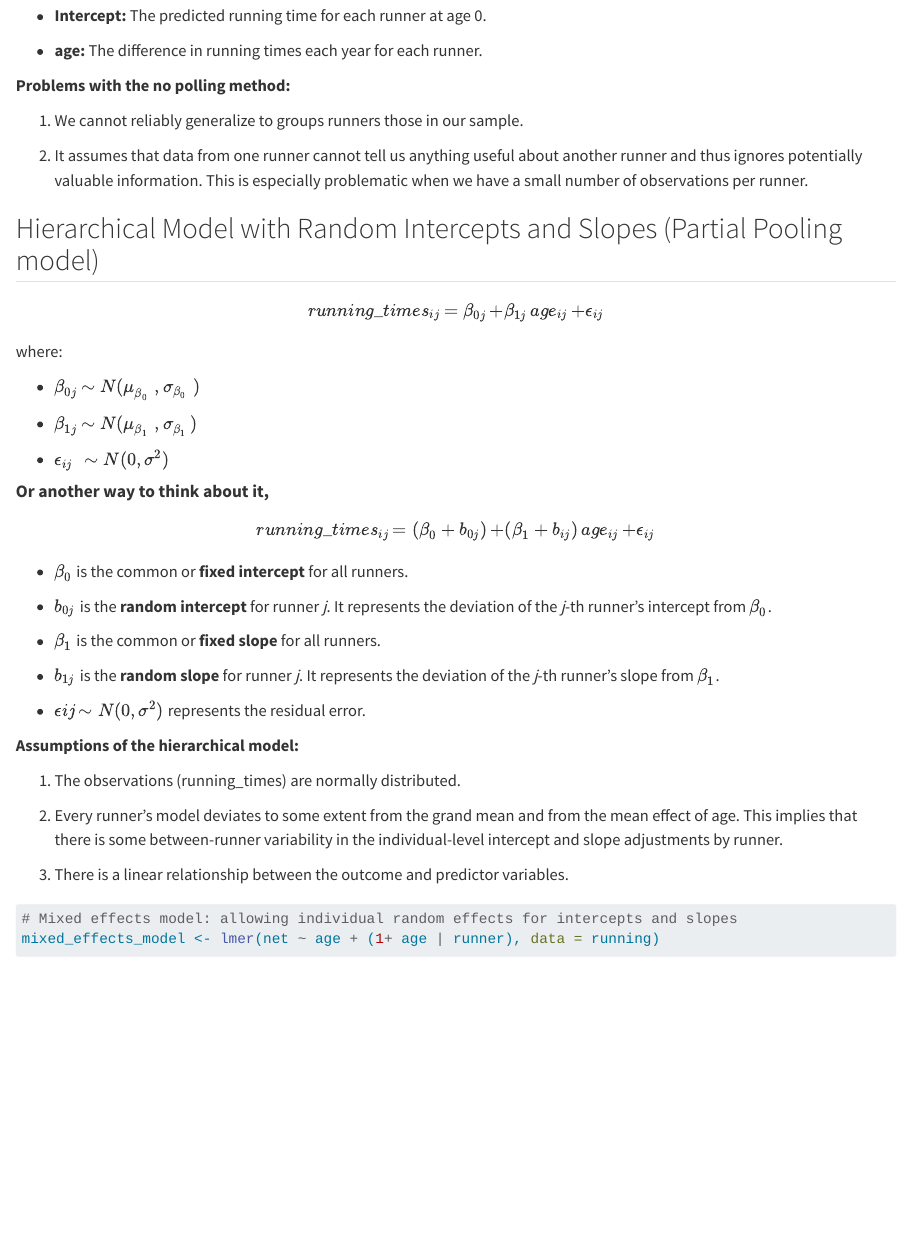
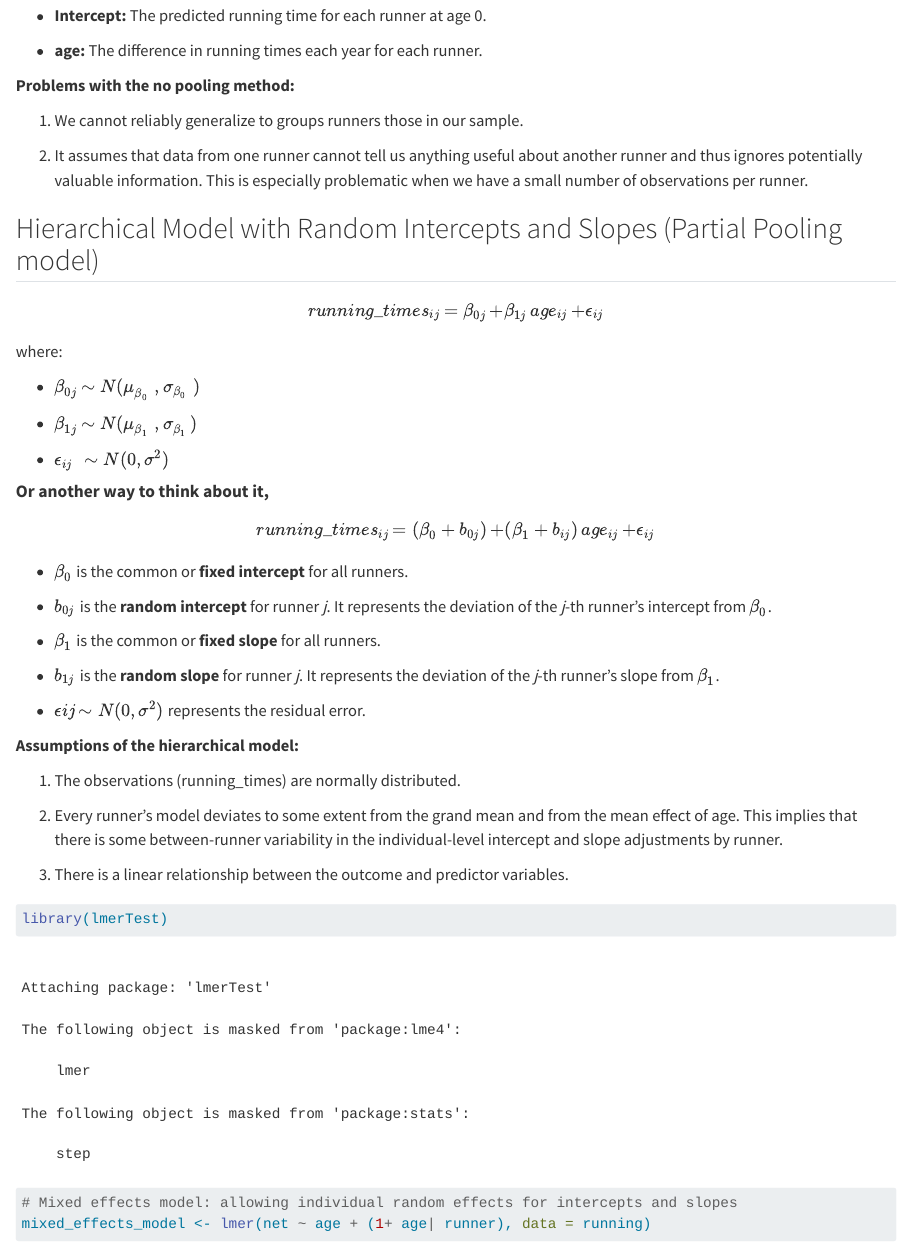
Before and after one commit to transatlantic-comppsych/modelling_mondays, a Quarto document (Hierarchical_LME_models.qmd): the page in a window 1100 px wide, from 3980 px down. Rendered offline with R 4.5, knitr and Pandoc in place of Quarto, with nearby package versions; some code elsewhere in the file could not run offline; long lines of code are wrapped.

Commit message:
Update Hierarchical_LME_models.qmd

````diff
--- a/Hierarchical_LME_models.qmd
+++ b/Hierarchical_LME_models.qmd
@@ -492,7 +492,7 @@
 
 -   **age:** The difference in running times each year for each runner.
 
-**Problems with the no polling method:**
+**Problems with the no pooling method:**
 
 1.  We cannot reliably generalize to groups runners those in our sample.
 
@@ -533,8 +533,10 @@
 3.  There is a linear relationship between the outcome and predictor variables.
 
 ```{r}
+library(lmerTest)
+
 # Mixed effects model: allowing individual random effects for intercepts and slopes
-mixed_effects_model <- lmer(net ~ age + (1+ age | runner), data = running)
+mixed_effects_model <- lmer(net ~ age + (1+ age| runner), data = running)
 
 # Summary of the mixed effects model
 summary(mixed_effects_model)
````
